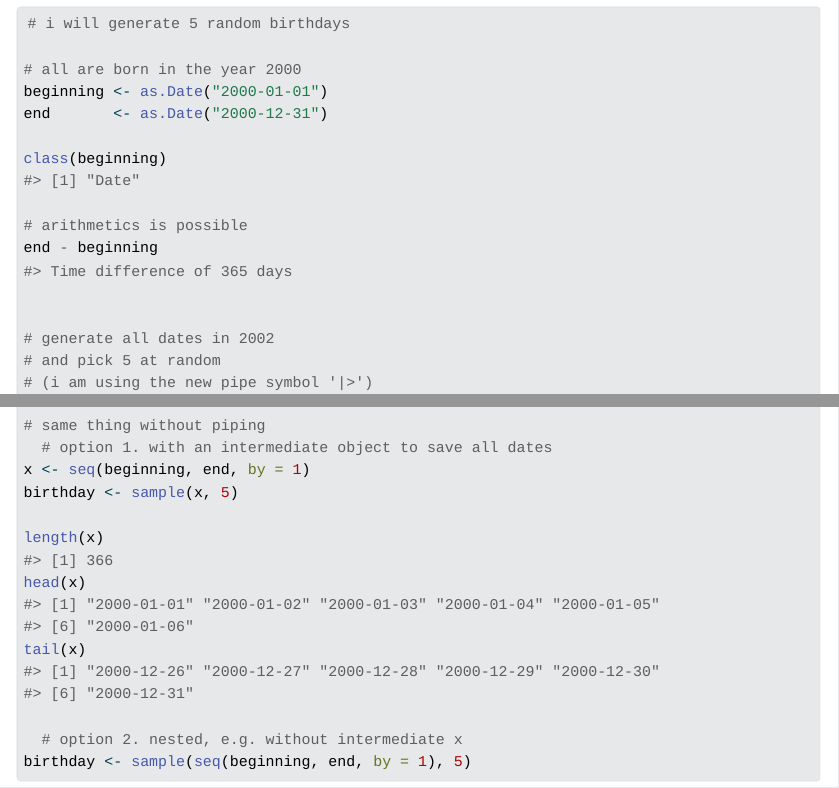
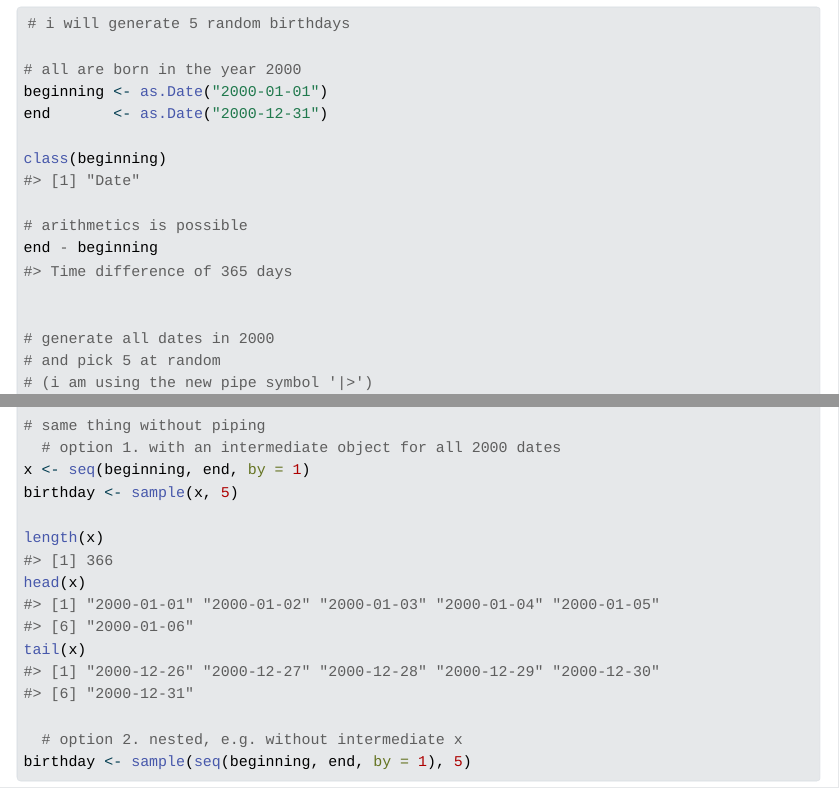
Before and after one commit to DjanerEmin/vectors, a Quarto document (index.qmd): the page in a window 1100 px wide, from 2340 px down, and a second part further down, joined at a grey line. The pictures show the output file index.html that the author committed with the source, opened offline; Quarto's library style sheets are replaced by a plain one without menus.

Commit message:
fix 2000

```diff
--- a/index.qmd
+++ b/index.qmd
@@ -123,7 +123,7 @@ class(beginning)
 end - beginning
 
 
-# generate all dates in 2002
+# generate all dates in 2000
 # and pick 5 at random
 # (i am using the new pipe symbol '|>')
 birthday <-
@@ -133,7 +133,7 @@ birthday <-
 birthday
 
 # same thing without piping
-  # option 1. with an intermediate object to save all dates
+  # option 1. with an intermediate object for all 2000 dates
 x <- seq(beginning, end, by = 1)
 birthday <- sample(x, 5)
 
```
Also changed, not shown: index.html, index.qmd (2 more changed lines).
